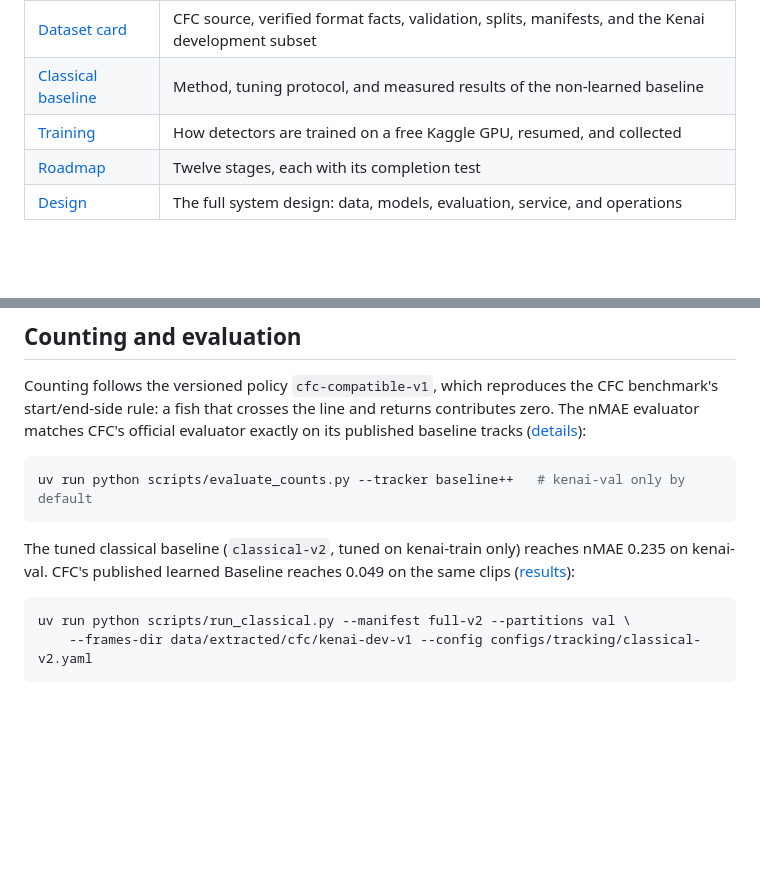
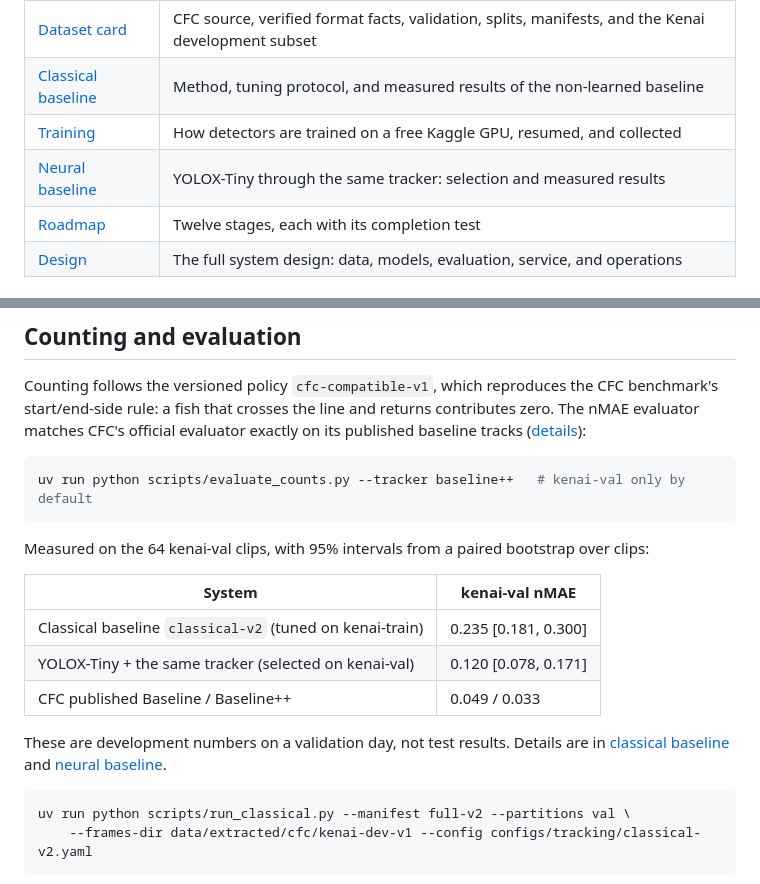
Before and after one commit to professor3333/passagewatch, a Markdown page: README.md, 2 parts joined by grey strips. Rendered like a GitHub page; blank space fills up the shorter version.

````diff
--- a/README.md
+++ b/README.md
@@ -29,6 +29,7 @@ tracking → directional counting → review prioritization → human correction
 | [Dataset card](docs/dataset_card.md) | CFC source, verified format facts, validation, splits, manifests, and the Kenai development subset |
 | [Classical baseline](docs/classical_baseline.md) | Method, tuning protocol, and measured results of the non-learned baseline |
 | [Training](docs/training.md) | How detectors are trained on a free Kaggle GPU, resumed, and collected |
+| [Neural baseline](docs/neural_baseline.md) | YOLOX-Tiny through the same tracker: selection and measured results |
 | [Roadmap](docs/roadmap.md) | Twelve stages, each with its completion test |
 | [Design](docs/design.md) | The full system design: data, models, evaluation, service, and operations |
 
@@ -77,9 +78,17 @@ The nMAE evaluator matches CFC's official evaluator exactly on its published bas
 uv run python scripts/evaluate_counts.py --tracker baseline++   # kenai-val only by default
 ```
 
-The tuned classical baseline (`classical-v2`, tuned on kenai-train only) reaches nMAE
-0.235 on kenai-val. CFC's published learned Baseline reaches 0.049 on the same clips
-([results](docs/classical_baseline.md#results)):
+Measured on the 64 kenai-val clips, with 95% intervals from a paired bootstrap over clips:
+
+| System | kenai-val nMAE |
+|---|---|
+| Classical baseline `classical-v2` (tuned on kenai-train) | 0.235 [0.181, 0.300] |
+| YOLOX-Tiny + the same tracker (selected on kenai-val) | 0.120 [0.078, 0.171] |
+| CFC published Baseline / Baseline++ | 0.049 / 0.033 |
+
+These are development numbers on a validation day, not test results. Details are in
+[classical baseline](docs/classical_baseline.md#results) and
+[neural baseline](docs/neural_baseline.md#results).
 
 ```bash
 uv run python scripts/run_classical.py --manifest full-v2 --partitions val \
````
Also changed, not shown: docs/neural_baseline.md (added, +109 -0 lines).
